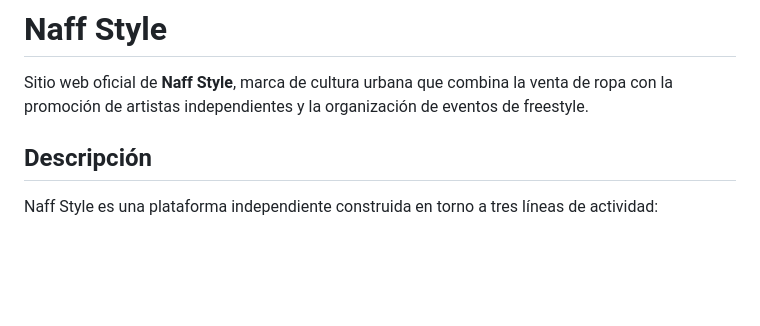
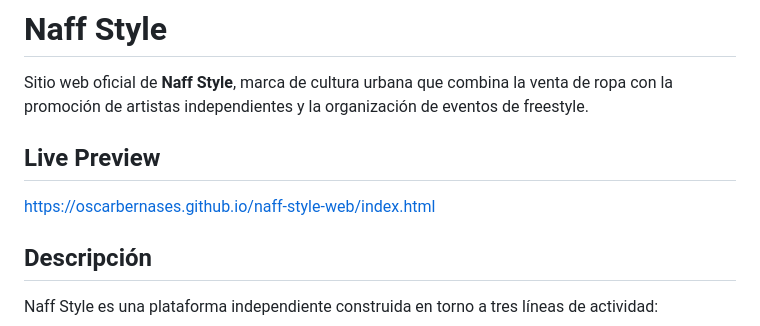
Before and after one commit to OscarBernases/naff-style-web, a Markdown page: README.md, the part around the change. GitHub-like rendering; blank space fills up the shorter version.

Commit message:
Add live preview section to README
Added a live preview link to the README.

```diff
--- a/README.md
+++ b/README.md
@@ -1,6 +1,10 @@
 # Naff Style
 
 Sitio web oficial de **Naff Style**, marca de cultura urbana que combina la venta de ropa con la promoción de artistas independientes y la organización de eventos de freestyle.
+
+## Live Preview
+
+https://oscarbernases.github.io/naff-style-web/index.html
 
 ## Descripción
 
```
